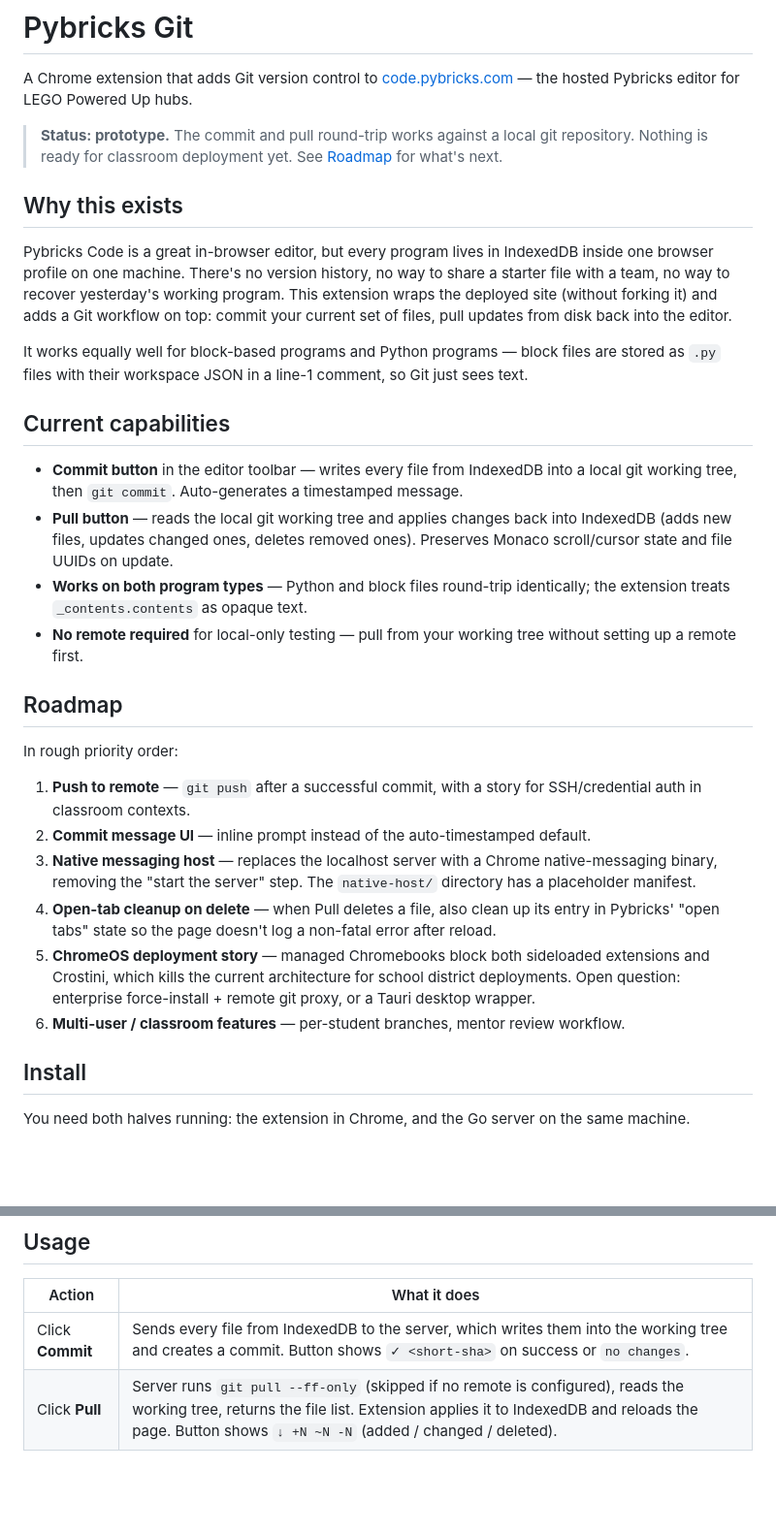
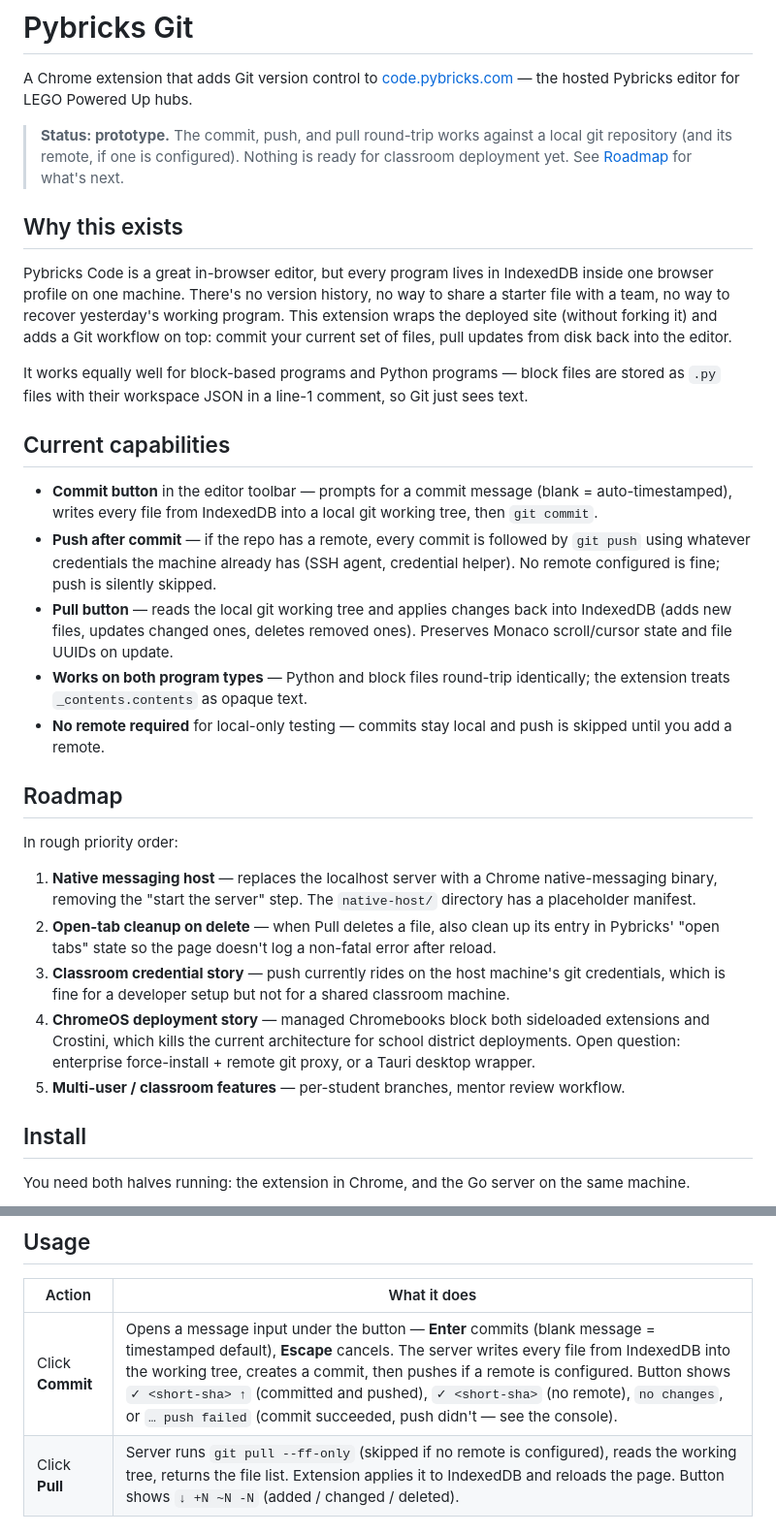
Before and after one commit to Lansing-Tech-Studio/pybricks-git-extension, a Markdown page: README.md, 2 parts joined by grey strips. Shown at 97% size. Drawn GitHub-style; blank space fills up the shorter version.

Commit message:
docs: document /push endpoint, commit-message prompt, and push auth model
Co-Authored-By: Claude Fable 5 <noreply@anthropic.com>

```diff
--- a/README.md
+++ b/README.md
@@ -2,7 +2,7 @@
 
 A Chrome extension that adds Git version control to [code.pybricks.com](https://code.pybricks.com) — the hosted Pybricks editor for LEGO Powered Up hubs.
 
-> **Status: prototype.** The commit and pull round-trip works against a local git repository. Nothing is ready for classroom deployment yet. See [Roadmap](#roadmap) for what's next.
+> **Status: prototype.** The commit, push, and pull round-trip works against a local git repository (and its remote, if one is configured). Nothing is ready for classroom deployment yet. See [Roadmap](#roadmap) for what's next.
 
 ## Why this exists
 
@@ -12,21 +12,21 @@ It works equally well for block-based programs and Python programs — block fil
 
 ## Current capabilities
 
-- **Commit button** in the editor toolbar — writes every file from IndexedDB into a local git working tree, then `git commit`. Auto-generates a timestamped message.
+- **Commit button** in the editor toolbar — prompts for a commit message (blank = auto-timestamped), writes every file from IndexedDB into a local git working tree, then `git commit`.
+- **Push after commit** — if the repo has a remote, every commit is followed by `git push` using whatever credentials the machine already has (SSH agent, credential helper). No remote configured is fine; push is silently skipped.
 - **Pull button** — reads the local git working tree and applies changes back into IndexedDB (adds new files, updates changed ones, deletes removed ones). Preserves Monaco scroll/cursor state and file UUIDs on update.
 - **Works on both program types** — Python and block files round-trip identically; the extension treats `_contents.contents` as opaque text.
-- **No remote required** for local-only testing — pull from your working tree without setting up a remote first.
+- **No remote required** for local-only testing — commits stay local and push is skipped until you add a remote.
 
 ## Roadmap
 
 In rough priority order:
 
-1. **Push to remote** — `git push` after a successful commit, with a story for SSH/credential auth in classroom contexts.
-2. **Commit message UI** — inline prompt instead of the auto-timestamped default.
-3. **Native messaging host** — replaces the localhost server with a Chrome native-messaging binary, removing the "start the server" step. The `native-host/` directory has a placeholder manifest.
-4. **Open-tab cleanup on delete** — when Pull deletes a file, also clean up its entry in Pybricks' "open tabs" state so the page doesn't log a non-fatal error after reload.
-5. **ChromeOS deployment story** — managed Chromebooks block both sideloaded extensions and Crostini, which kills the current architecture for school district deployments. Open question: enterprise force-install + remote git proxy, or a Tauri desktop wrapper.
-6. **Multi-user / classroom features** — per-student branches, mentor review workflow.
+1. **Native messaging host** — replaces the localhost server with a Chrome native-messaging binary, removing the "start the server" step. The `native-host/` directory has a placeholder manifest.
+2. **Open-tab cleanup on delete** — when Pull deletes a file, also clean up its entry in Pybricks' "open tabs" state so the page doesn't log a non-fatal error after reload.
+3. **Classroom credential story** — push currently rides on the host machine's git credentials, which is fine for a developer setup but not for a shared classroom machine.
+4. **ChromeOS deployment story** — managed Chromebooks block both sideloaded extensions and Crostini, which kills the current architecture for school district deployments. Open question: enterprise force-install + remote git proxy, or a Tauri desktop wrapper.
+5. **Multi-user / classroom features** — per-student branches, mentor review workflow.
 
 ## Install
 
@@ -59,7 +59,7 @@ Leave the server running while you use Pybricks Code.
 
 | Action | What it does |
 |---|---|
-| Click **Commit** | Sends every file from IndexedDB to the server, which writes them into the working tree and creates a commit. Button shows `✓ <short-sha>` on success or `no changes`. |
+| Click **Commit** | Opens a message input under the button — **Enter** commits (blank message = timestamped default), **Escape** cancels. The server writes every file from IndexedDB into the working tree, creates a commit, then pushes if a remote is configured. Button shows `✓ <short-sha> ↑` (committed and pushed), `✓ <short-sha>` (no remote), `no changes`, or `… push failed` (commit succeeded, push didn't — see the console). |
 | Click **Pull** | Server runs `git pull --ff-only` (skipped if no remote is configured), reads the working tree, returns the file list. Extension applies it to IndexedDB and reloads the page. Button shows `↓ +N ~N -N` (added / changed / deleted). |
 
 ## Architecture
```
Also changed, not shown: other parts of README.md (+1 -0 lines), CLAUDE.md (+1 -0 lines).
